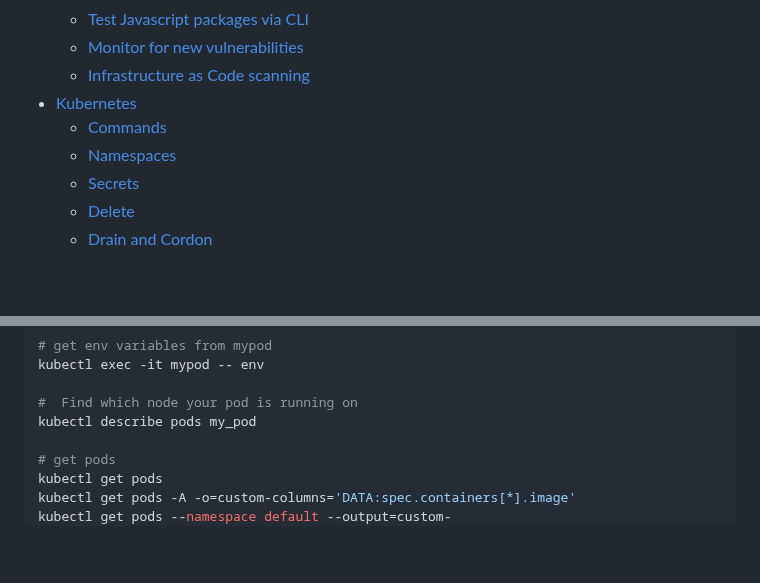
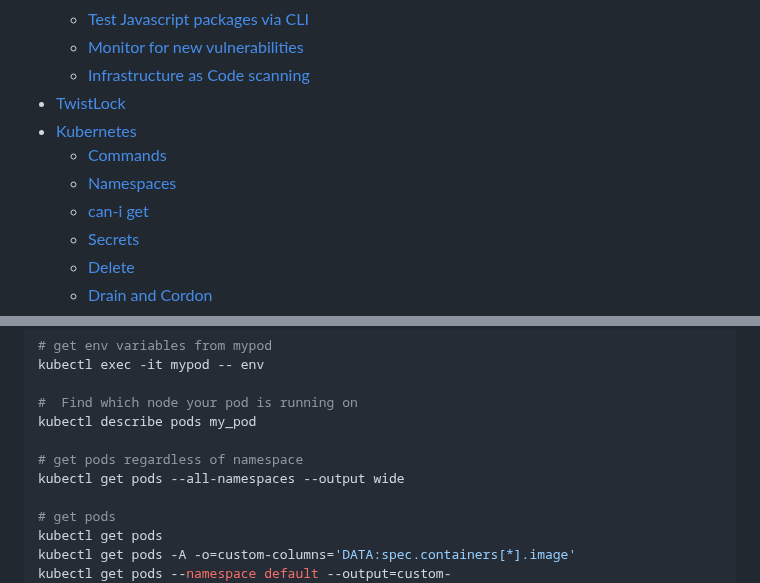
Before and after one commit to rustymagnet3000/container_playground, a Markdown page: README.md, 2 parts joined by grey strips. GitHub-like rendering; blank space fills up the shorter version.

```diff
--- a/README.md
+++ b/README.md
@@ -34,9 +34,11 @@
     - [Test Javascript packages via CLI](#test-javascript-packages-via-cli)
     - [Monitor for new vulnerabilities](#monitor-for-new-vulnerabilities)
     - [Infrastructure as Code scanning](#infrastructure-as-code-scanning)
+- [TwistLock](#twistlock)
 - [Kubernetes](#kubernetes)
     - [Commands](#commands)
     - [Namespaces](#namespaces)
+    - [can-i get](#can-i-get)
     - [Secrets](#secrets)
     - [Delete](#delete)
     - [Drain and Cordon](#drain-and-cordon)
@@ -720,6 +739,9 @@ kubectl exec -it mypod -- env
 
 #  Find which node your pod is running on
 kubectl describe pods my_pod
+
+# get pods regardless of namespace
+kubectl get pods --all-namespaces --output wide
 
 # get pods
 kubectl get pods
```
Also changed, not shown: other parts of README.md (+33 -1 lines), .images/pod_creation.png (added).
